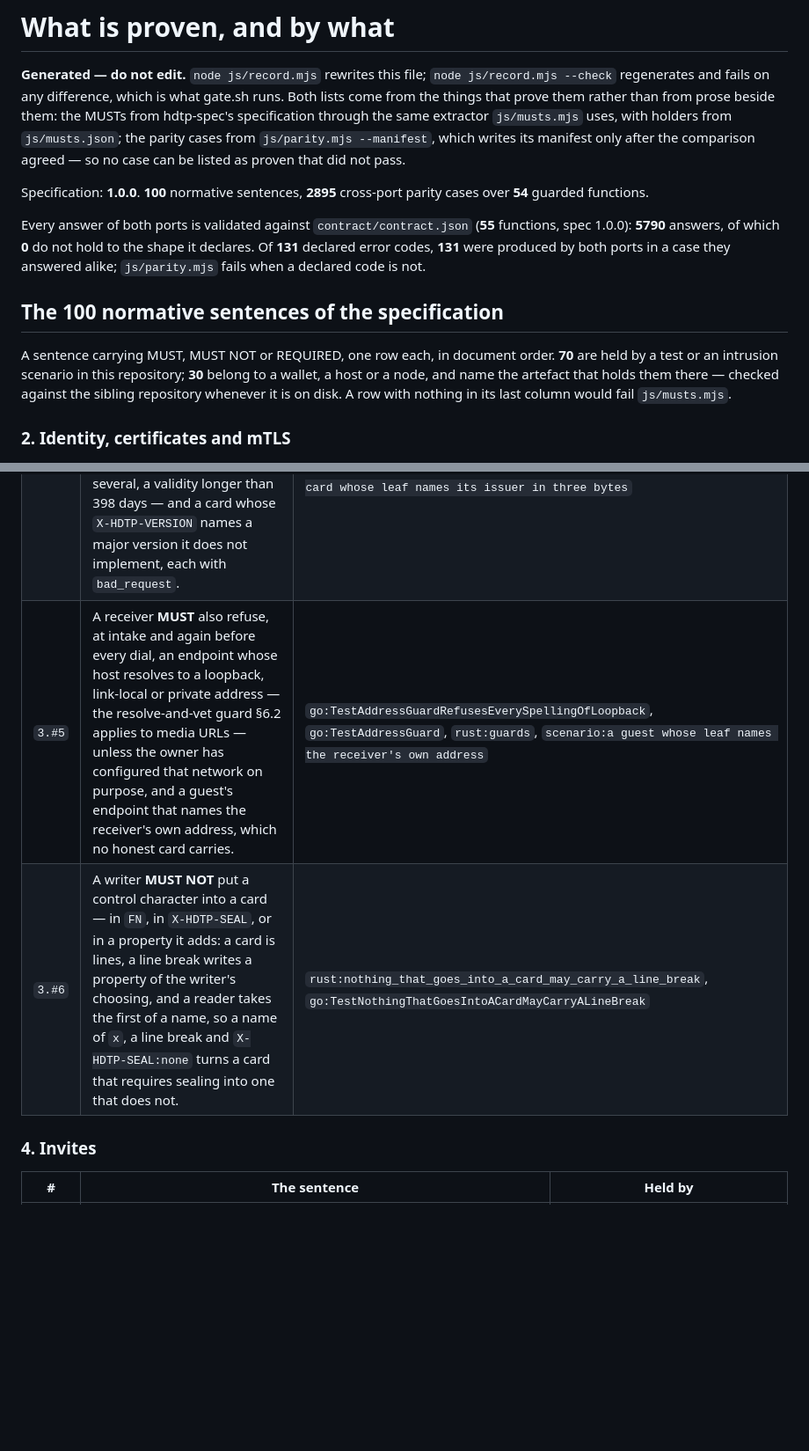
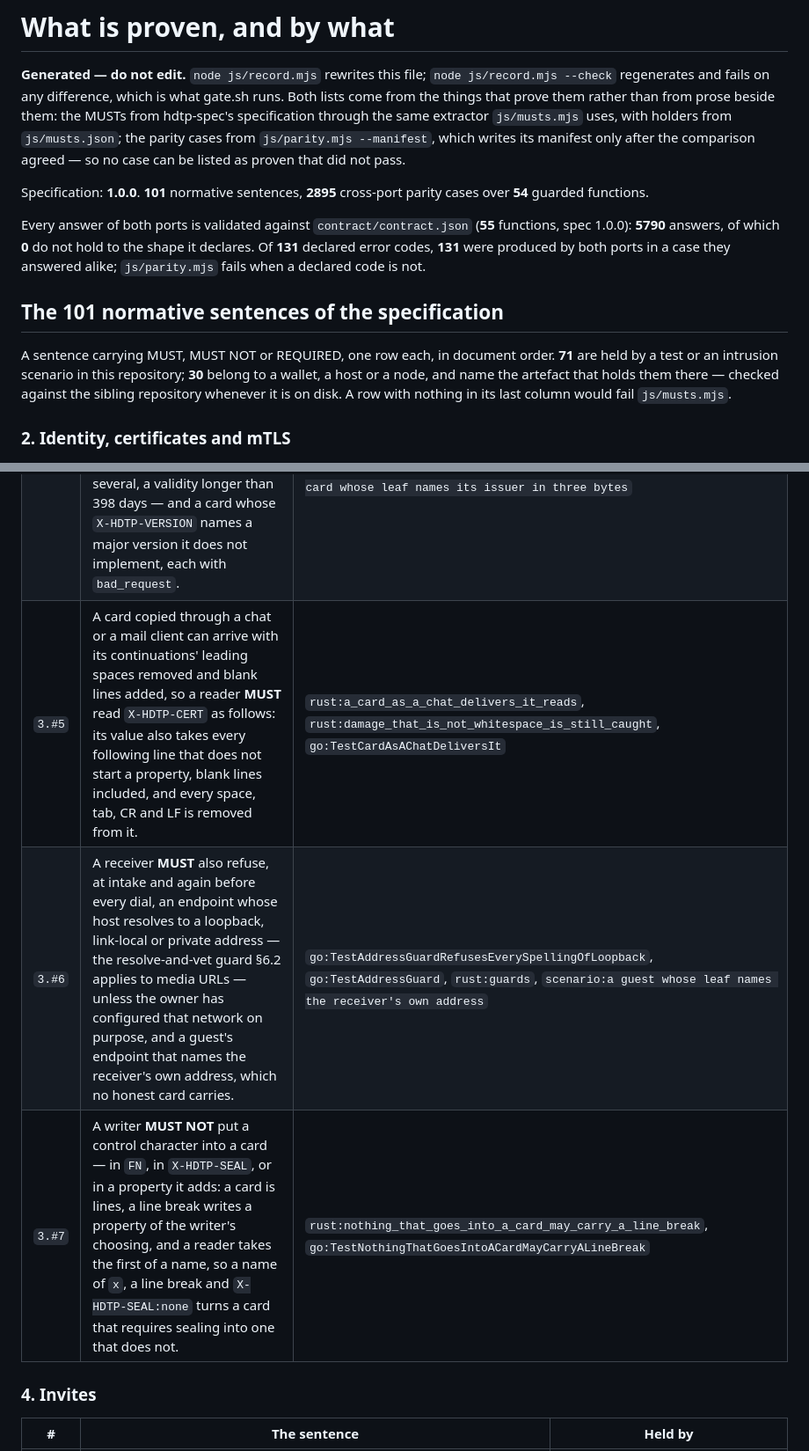
Before and after one commit to humandelegatedtrustprotocol/hdtp-identity, a Markdown page: PROOFS.md, 2 parts joined by grey strips. Shown at 88% size. Rendered like a GitHub page; blank space fills up the shorter version.

Commit message:
PROOFS.md: 101 MUSTs, the new 3.#5 among them, as the run measured

```diff
--- a/PROOFS.md
+++ b/PROOFS.md
@@ -7,13 +7,13 @@ the same extractor `js/musts.mjs` uses, with holders from `js/musts.json`; the p
 `js/parity.mjs --manifest`, which writes its manifest only after the comparison agreed — so no
 case can be listed as proven that did not pass.
 
-Specification: **1.0.0**. **100** normative sentences, **2895** cross-port parity cases over **54** guarded functions.
+Specification: **1.0.0**. **101** normative sentences, **2895** cross-port parity cases over **54** guarded functions.
 
 Every answer of both ports is validated against `contract/contract.json` (**55** functions, spec 1.0.0): **5790** answers, of which **0** do not hold to the shape it declares. Of **131** declared error codes, **131** were produced by both ports in a case they answered alike; `js/parity.mjs` fails when a declared code is not.
 
-## The 100 normative sentences of the specification
-
-A sentence carrying MUST, MUST NOT or REQUIRED, one row each, in document order. **70** are
+## The 101 normative sentences of the specification
+
+A sentence carrying MUST, MUST NOT or REQUIRED, one row each, in document order. **71** are
 held by a test or an intrusion scenario in this repository; **30** belong to a wallet, a host
 or a node, and name the artefact that holds them there — checked against the sibling repository
 whenever it is on disk. A row with nothing in its last column would fail `js/musts.mjs`.
@@ -54,8 +54,9 @@ whenever it is on disk. A row with nothing in its last column would fail `js/mus
 | `3.#2` | A receiving implementation **MUST NOT** treat `FN` as identifying, and **SHOULD NOT** present it as a contact's whole identity: where two pinned contacts render alike, show the fingerprint alongside. | `gateway:TestCollidingNamesCarryTheirFingerprint`, `gateway:TestLookAlikeNamesCollideToo`, `gateway:TestNoPeerFacingSurfaceCanSetAPetname` |
 | `3.#3` | `FN` is untrusted display input: a receiver **MUST** strip control and bidirectional-format characters from it before rendering it, **SHOULD** cap its length, and **SHOULD** fold confusable scripts when deciding whether two names collide. | `gateway:TestParsedNameIsCappedAndStripped` |
 | `3.#4` | A receiver **MUST** reject a card without `X-HDTP-CERT`, one whose certificate does not parse as §14.1 describes — no issuer key identifier or one that is not the 32 bytes a key identifier is, no endpoint or several, a validity longer than 398 days — and a card whose `X-HDTP-VERSION` names a major version it does not implement, each with `bad_request`. | `scenario:a card without a certificate`, `scenario:two X-HDTP-CERT properties`, `scenario:a card naming a major that is not 1`, `scenario:a card whose leaf names its issuer in three bytes` |
-| `3.#5` | A receiver **MUST** also refuse, at intake and again before every dial, an endpoint whose host resolves to a loopback, link-local or private address — the resolve-and-vet guard §6.2 applies to media URLs — unless the owner has configured that network on purpose, and a guest's endpoint that names the receiver's own address, which no honest card carries. | `go:TestAddressGuardRefusesEverySpellingOfLoopback`, `go:TestAddressGuard`, `rust:guards`, `scenario:a guest whose leaf names the receiver's own address` |
-| `3.#6` | A writer **MUST NOT** put a control character into a card — in `FN`, in `X-HDTP-SEAL`, or in a property it adds: a card is lines, a line break writes a property of the writer's choosing, and a reader takes the first of a name, so a name of `x`, a line break and `X-HDTP-SEAL:none` turns a card that requires sealing into one that does not. | `rust:nothing_that_goes_into_a_card_may_carry_a_line_break`, `go:TestNothingThatGoesIntoACardMayCarryALineBreak` |
+| `3.#5` | A card copied through a chat or a mail client can arrive with its continuations' leading spaces removed and blank lines added, so a reader **MUST** read `X-HDTP-CERT` as follows: its value also takes every following line that does not start a property, blank lines included, and every space, tab, CR and LF is removed from it. | `rust:a_card_as_a_chat_delivers_it_reads`, `rust:damage_that_is_not_whitespace_is_still_caught`, `go:TestCardAsAChatDeliversIt` |
+| `3.#6` | A receiver **MUST** also refuse, at intake and again before every dial, an endpoint whose host resolves to a loopback, link-local or private address — the resolve-and-vet guard §6.2 applies to media URLs — unless the owner has configured that network on purpose, and a guest's endpoint that names the receiver's own address, which no honest card carries. | `go:TestAddressGuardRefusesEverySpellingOfLoopback`, `go:TestAddressGuard`, `rust:guards`, `scenario:a guest whose leaf names the receiver's own address` |
+| `3.#7` | A writer **MUST NOT** put a control character into a card — in `FN`, in `X-HDTP-SEAL`, or in a property it adds: a card is lines, a line break writes a property of the writer's choosing, and a reader takes the first of a name, so a name of `x`, a line break and `X-HDTP-SEAL:none` turns a card that requires sealing into one that does not. | `rust:nothing_that_goes_into_a_card_may_carry_a_line_break`, `go:TestNothingThatGoesIntoACardMayCarryALineBreak` |
 
 ### 4. Invites
 
```
